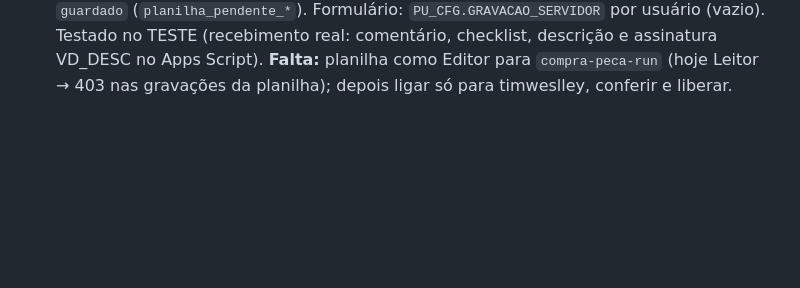
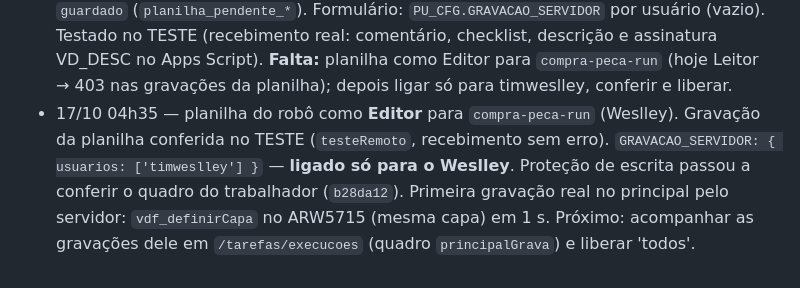
Before and after one commit to timweslley/unity-trello-compra-peca, a Markdown page: docs/SESSOES.md, the part around the change. GitHub-like rendering; blank space fills up the shorter version.

Commit message:
SESSOES: gravação pelo servidor ligada para o Weslley
Co-Authored-By: Claude Opus 5.5 <noreply@anthropic.com>
Claude-Session: https://claude.ai/code/session_01Y4tyLcET1od5jWa86cF21v

```diff
--- a/docs/SESSOES.md
+++ b/docs/SESSOES.md
@@ -127,3 +127,8 @@ da outra, deixar um recado aqui e no commit.
   interrompe e fica em `guardado` (`planilha_pendente_*`). Formulário: `PU_CFG.GRAVACAO_SERVIDOR` por usuário (vazio). Testado no
   TESTE (recebimento real: comentário, checklist, descrição e assinatura VD_DESC no Apps Script). **Falta:** planilha como Editor
   para `compra-peca-run` (hoje Leitor → 403 nas gravações da planilha); depois ligar só para timweslley, conferir e liberar.
+- 17/10 04h35 — planilha do robô como **Editor** para `compra-peca-run` (Weslley). Gravação da planilha conferida no TESTE
+  (`testeRemoto`, recebimento sem erro). `GRAVACAO_SERVIDOR: { usuarios: ['timweslley'] }` — **ligado só para o Weslley**.
+  Proteção de escrita passou a conferir o quadro do trabalhador (`b28da12`). Primeira gravação real no principal pelo servidor:
+  `vdf_definirCapa` no ARW5715 (mesma capa) em 1 s. Próximo: acompanhar as gravações dele em `/tarefas/execucoes`
+  (quadro `principalGrava`) e liberar 'todos'.
```
